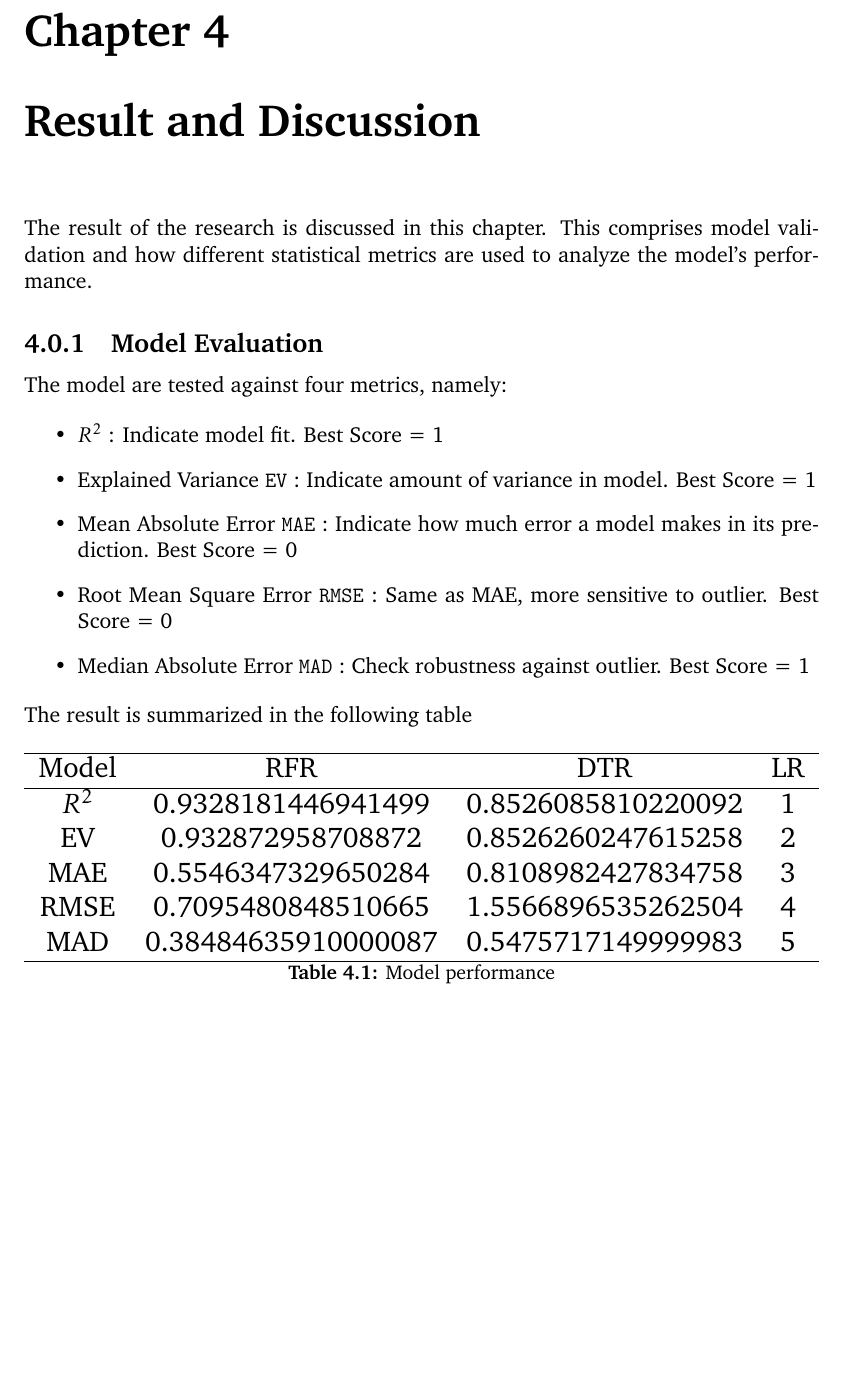
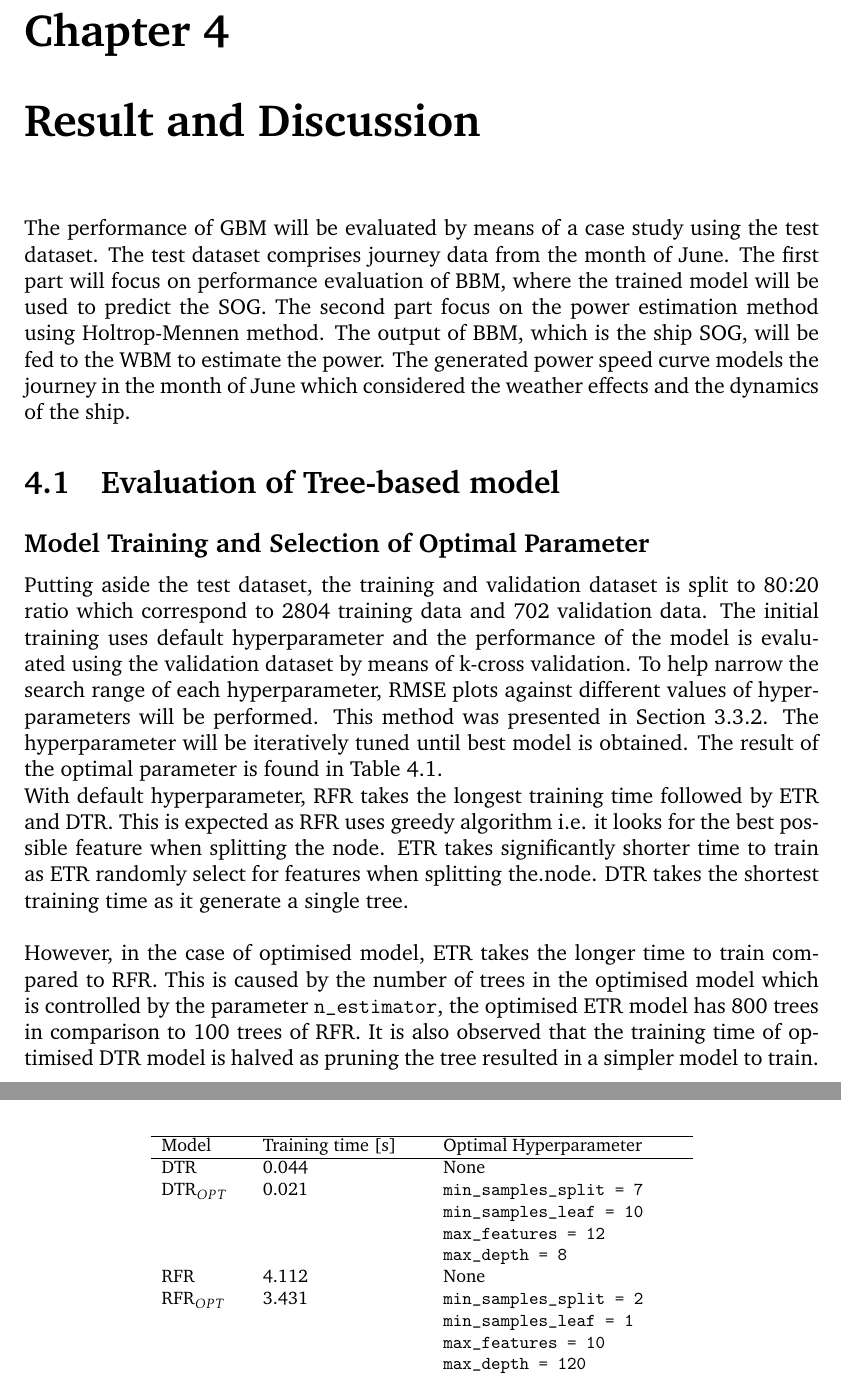
Before and after one commit to hiwafi/thesis-write-, a LaTeX thesis (AIS_MasterThesis_Wafi.tex, which reads 01_sections/04_remark.tex): part of page 58 of 67 before the commit and two parts of pages 58 and 59 of 67 after it, the two joined at a grey line, cut so that both start at the same text, the shorter picture padded with empty space. Compiled offline with pdfLaTeX.

Commit message:
Start with discusssion

```diff
--- a/01_sections/04_remark.tex
+++ b/01_sections/04_remark.tex
@@ -1,31 +1,30 @@
 \chapter{Result and Discussion} \label{chp:result}
 
-The result of the research is discussed in this chapter.
-This comprises model validation and how different statistical metrics are used to analyze the model's performance.
+The performance of GBM will be evaluated by means of a case study using the test dataset. The test dataset comprises journey data from the month of June. The first part will focus on performance evaluation of BBM, where the trained model will be used to predict the SOG. The second part focus on the power estimation method using Holtrop-Mennen method. The output of BBM, which is the ship SOG, will be fed to the WBM to estimate the power. The generated power speed curve models the journey in the month of June which considered the weather effects and the dynamics of the ship.
 
-\subsection{Model Evaluation}
+\section{Evaluation of Tree-based model}\label{sec:BBM_tree_evaluate}
 
-The model are tested against four metrics, namely:
+\subsection*{Model Training and Selection of Optimal Parameter}\label{sec:hpo_select_train}
 
-\begin{itemize}
-    \item $R^2$ : Indicate model fit. Best Score = 1
-    \item Explained Variance \verb|EV| : Indicate amount of variance in model. Best Score = 1
-    \item Mean Absolute Error \verb|MAE| : Indicate how much error a model makes in its prediction. Best Score = 0
-    \item Root Mean Square Error \verb|RMSE| : Same as MAE, more sensitive to outlier. Best Score = 0
-    \item Median Absolute Error \verb|MAD| : Check robustness against outlier. Best Score = 1
-\end{itemize}
+Putting aside the test dataset, the training and validation dataset is split to 80:20 ratio which correspond to 2804 training data and 702 validation data. The initial training uses default hyperparameter and the performance of the model is evaluated using the validation dataset by means of k-cross validation. To help narrow the search range of each hyperparameter, RMSE plots against different values of hyperparameters will be performed. This method was presented in \Cref{sec:hpo}. The hyperparameter will be iteratively tuned until best model is obtained. The result of the optimal parameter is found in \Cref{tbl:hpo_optimal}.
 
-The result is summarized in the following table
 
 \begin{table}[ht]
-    % \small
+    \footnotesize
     \centering
-    \resizebox {\textwidth}{!}{\begin{tabular}{cccc}
+    % \resizebox {\textwidth}{!}
+    {\begin{tabular}{ p{0.1\linewidth} p{0.2\linewidth} p{0.3\linewidth}}
     \hline
-    Model & RFR & DTR & LR\\
+    Model & Training time [s] & Optimal Hyperparameter \\
     \hline
-    $R^2$ & 0.9328181446941499    &0.8526085810220092 &1\\
-    EV &   0.932872958708872  &0.8526260247615258 &2 \\
-    MAE &0.5546347329650284 &0.8108982427834758 &3\\
-    RMSE  &0.7095480848510665 &1.5566896535262504&4\\
-    MAD    &0.38484635910000087 & 0.5475717149999983&5\\
+    DTR & 0.044 & None \\
+    $\text{DTR}_{OPT}$ & 0.021  & {\tt min\_samples\_split = 7}\\
+    &&{\tt min\_samples\_leaf = 10}\\
+    &&{\tt max\_features = 12}\\
+    &&{\tt max\_depth = 8}\\
+    RFR & 4.112 & None \\
+    $\text{RFR}_{OPT}$ & 3.431  & {\tt min\_samples\_split = 2}\\
+    &&{\tt min\_samples\_leaf = 1}\\
+    &&{\tt max\_features = 10}\\
+    &&{\tt max\_depth = 120}\\
+    &&{\tt n\_estimators = 100}\\
@@ -32,5 +38,8 @@ The result is summarized in the following table
     \hline
     \end{tabular}}
-\caption{Model performance}\label{table1}
+\caption{Optimal hyperparameter with training time of each model}\label{tbl:hpo_optimal}
 \end{table}
 
+With default hyperparameter, RFR takes the longest training time followed by ETR and DTR. This is expected as RFR uses greedy algorithm i.e. it looks for the best possible feature when splitting the node. ETR takes significantly shorter time to train as ETR randomly select for features when splitting the.node. DTR takes the shortest training time as it generate a single tree.\\
+
+However, in the case of optimised model, ETR takes the longer time to train compared to RFR. This is caused by the number of trees in the optimised model which is controlled by the parameter {\tt n\_estimator}, the optimised ETR model has 800 trees in comparison to 100 trees of RFR. It is also observed that the training time of optimised DTR model is halved as pruning the tree resulted in a simpler model to train. \\
```
Also changed, not shown: 01_sections/03_section.tex (+3 -2 lines), AIS_MasterThesis_Wafi.pdf, 01_sections/04_remark.tex (31 more changed lines).
